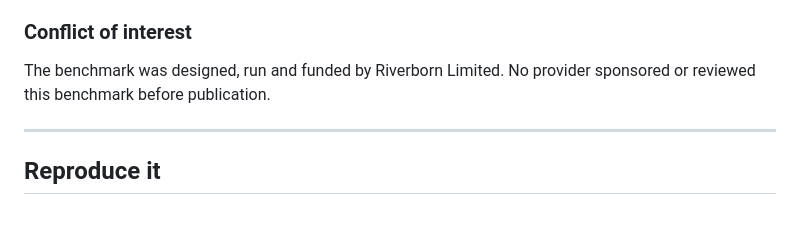
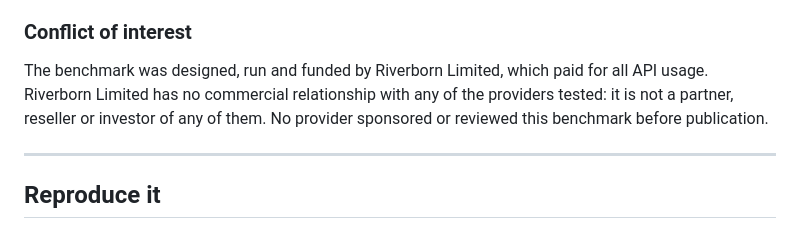
Before and after one commit to riverbornai/bangla-speech-to-text-benchmark, a Markdown page: README.md, the part around the change. Drawn GitHub-style.

Commit message:
Fill in the conflict-of-interest statement
Co-Authored-By: Claude Opus 5.5 <noreply@anthropic.com>
Claude-Session: https://claude.ai/code/session_014H4DpivFfxjsAFBzYfeYvQ

```diff
--- a/README.md
+++ b/README.md
@@ -545,12 +545,10 @@ Provider documentation:
 
 ### Conflict of interest
 
-<!-- TODO before publishing: state any commercial relationship (partner,
-reseller, customer, investor, etc.) Riverborn Limited has with the providers
-tested, or write "None." -->
-
-The benchmark was designed, run and funded by Riverborn Limited. No provider
-sponsored or reviewed this benchmark before publication.
+The benchmark was designed, run and funded by Riverborn Limited, which paid
+for all API usage. Riverborn Limited has no commercial relationship with any
+of the providers tested: it is not a partner, reseller or investor of any of
+them. No provider sponsored or reviewed this benchmark before publication.
 
 ---
 
```
